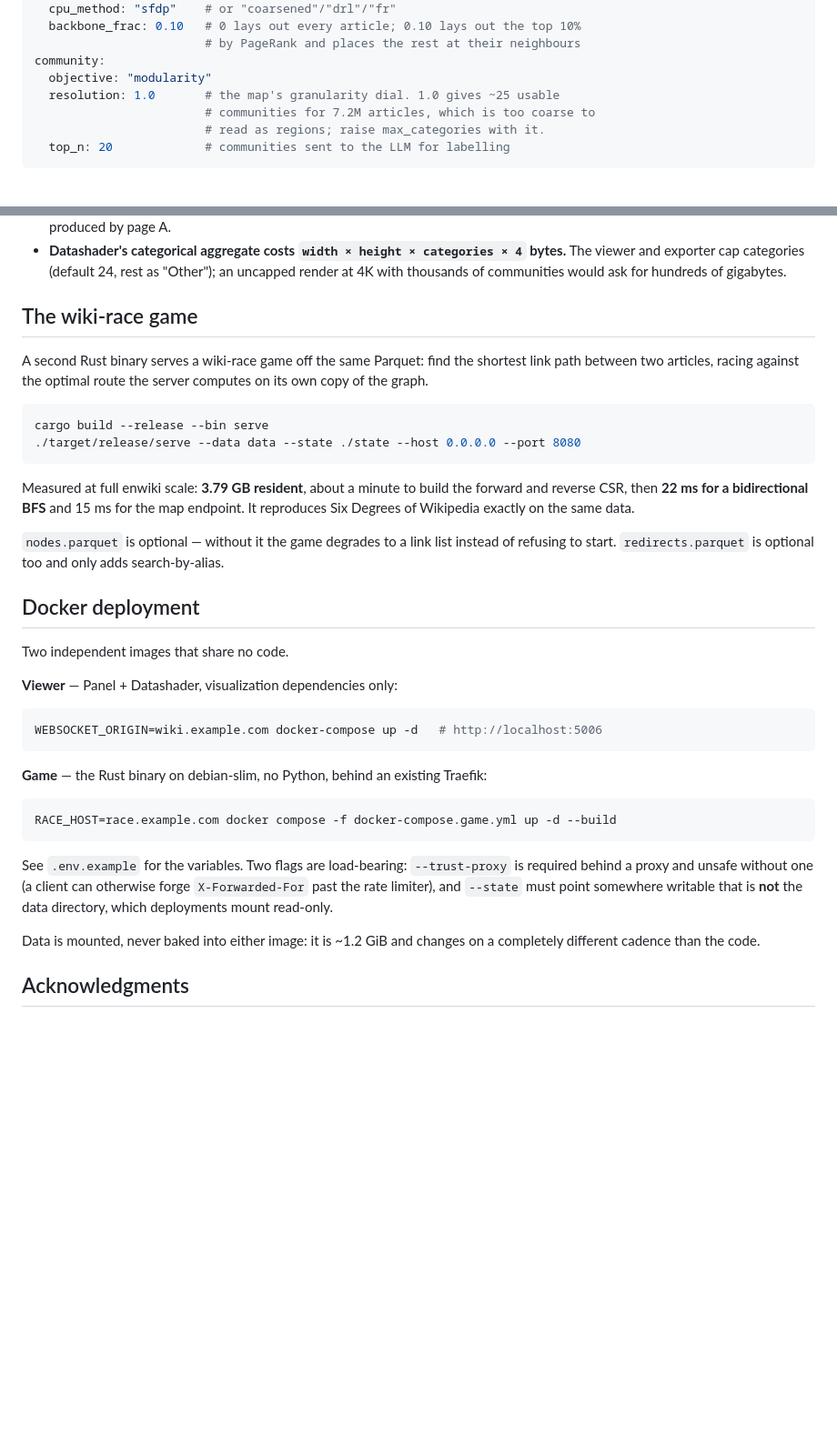
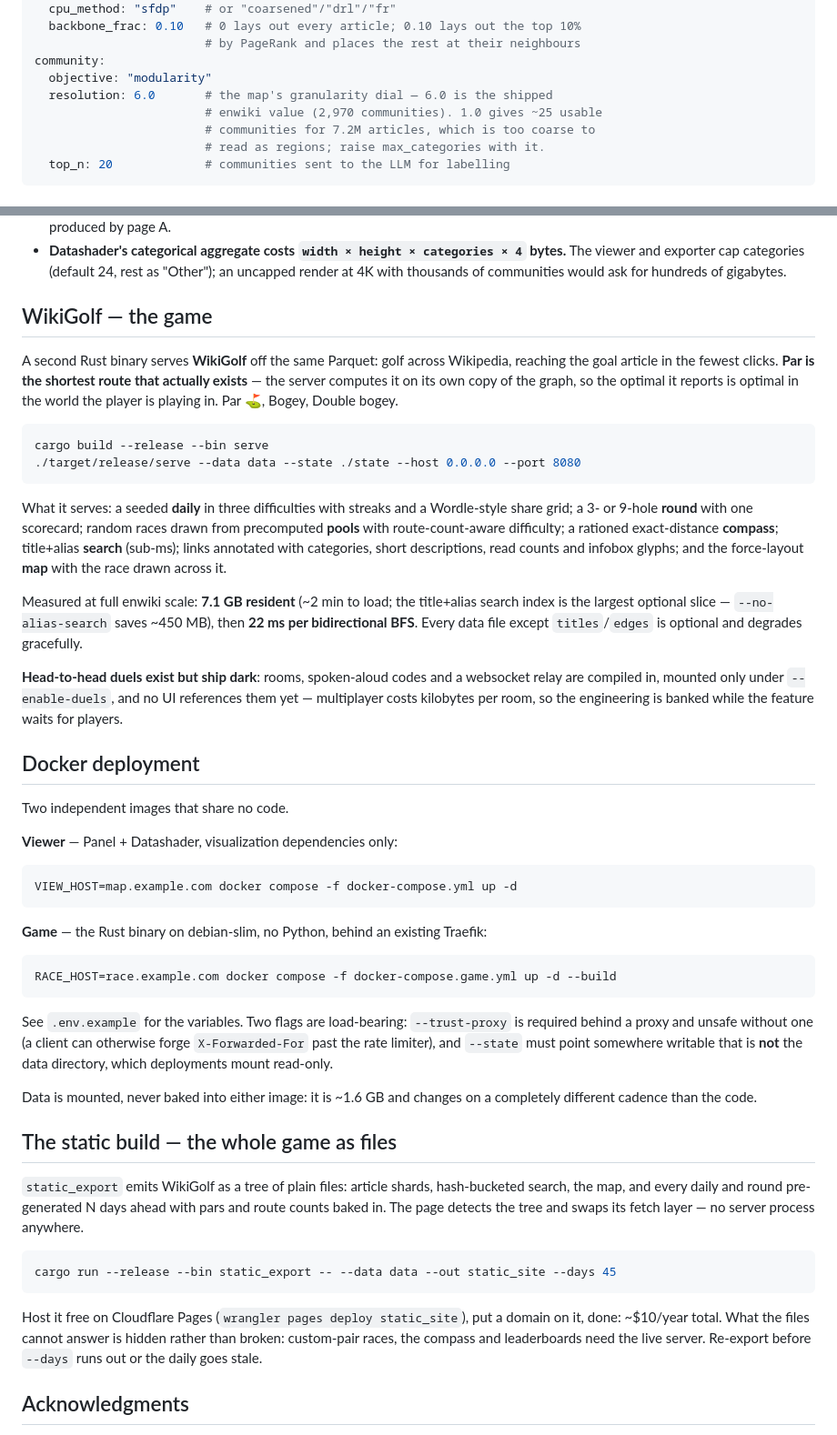
Before and after one commit to nirbhayagga/wikigolf, a Markdown page: README.md, 2 parts joined by grey strips. Shown at 91% size. Rendered like a GitHub page; blank space fills up the shorter version.

Commit message:
Docs: WikiGolf README, the free static deploy, and how duels turn on
The README's game section catches up to the game — golf scoring, dailies,
rounds, pools, compass, the 7.1 GB truth instead of the 3.79 GB memory —
plus the static build and the dark duels. The runbook gains the complete
free-deploy path (export, wrangler pages deploy, one-click domain attach
since DNS already lives at Cloudflare) with the staleness warning that
--days implies, and the compose.local.yml override that lights duels up
when the day comes.

Co-Authored-By: Claude Fable 5 <noreply@anthropic.com>

````diff
--- a/README.md
+++ b/README.md
@@ -262,7 +262,8 @@ layout:
                         # by PageRank and places the rest at their neighbours
 community:
   objective: "modularity"
-  resolution: 1.0       # the map's granularity dial. 1.0 gives ~25 usable
+  resolution: 6.0       # the map's granularity dial — 6.0 is the shipped
+                        # enwiki value (2,970 communities). 1.0 gives ~25 usable
                         # communities for 7.2M articles, which is too coarse to
                         # read as regions; raise max_categories with it.
   top_n: 20             # communities sent to the LLM for labelling
@@ -293,24 +294,35 @@ python python/01_graph_compute.py --reset  # recompute from scratch
   an uncapped render at 4K with thousands of communities would ask for hundreds
   of gigabytes.
 
-## The wiki-race game
+## WikiGolf — the game
 
-A second Rust binary serves a wiki-race game off the same Parquet: find the
-shortest link path between two articles, racing against the optimal route the
-server computes on its own copy of the graph.
+A second Rust binary serves **WikiGolf** off the same Parquet: golf across
+Wikipedia, reaching the goal article in the fewest clicks. **Par is the
+shortest route that actually exists** — the server computes it on its own
+copy of the graph, so the optimal it reports is optimal in the world the
+player is playing in. Par ⛳, Bogey, Double bogey.
 
 ```bash
 cargo build --release --bin serve
 ./target/release/serve --data data --state ./state --host 0.0.0.0 --port 8080
 ```
 
-Measured at full enwiki scale: **3.79 GB resident**, about a minute to build the
-forward and reverse CSR, then **22 ms for a bidirectional BFS** and 15 ms for the
-map endpoint. It reproduces Six Degrees of Wikipedia exactly on the same data.
+What it serves: a seeded **daily** in three difficulties with streaks and a
+Wordle-style share grid; a 3- or 9-hole **round** with one scorecard; random
+races drawn from precomputed **pools** with route-count-aware difficulty; a
+rationed exact-distance **compass**; title+alias **search** (sub-ms); links
+annotated with categories, short descriptions, read counts and infobox
+glyphs; and the force-layout **map** with the race drawn across it.
 
-`nodes.parquet` is optional — without it the game degrades to a link list instead
-of refusing to start. `redirects.parquet` is optional too and only adds
-search-by-alias.
+Measured at full enwiki scale: **7.1 GB resident** (~2 min to load; the
+title+alias search index is the largest optional slice — `--no-alias-search`
+saves ~450 MB), then **22 ms per bidirectional BFS**. Every data file except
+`titles`/`edges` is optional and degrades gracefully.
+
+**Head-to-head duels exist but ship dark**: rooms, spoken-aloud codes and a
+websocket relay are compiled in, mounted only under `--enable-duels`, and no
+UI references them yet — multiplayer costs kilobytes per room, so the
+engineering is banked while the feature waits for players.
 
 ## Docker deployment
 
@@ -319,7 +331,7 @@ Two independent images that share no code.
 **Viewer** — Panel + Datashader, visualization dependencies only:
 
 ```bash
-WEBSOCKET_ORIGIN=wiki.example.com docker-compose up -d   # http://localhost:5006
+VIEW_HOST=map.example.com docker compose -f docker-compose.yml up -d
 ```
 
 **Game** — the Rust binary on debian-slim, no Python, behind an existing Traefik:
@@ -333,8 +345,24 @@ is required behind a proxy and unsafe without one (a client can otherwise forge
 `X-Forwarded-For` past the rate limiter), and `--state` must point somewhere
 writable that is **not** the data directory, which deployments mount read-only.
 
-Data is mounted, never baked into either image: it is ~1.2 GiB and changes on a
+Data is mounted, never baked into either image: it is ~1.6 GB and changes on a
 completely different cadence than the code.
+
+## The static build — the whole game as files
+
+`static_export` emits WikiGolf as a tree of plain files: article shards,
+hash-bucketed search, the map, and every daily and round pre-generated N days
+ahead with pars and route counts baked in. The page detects the tree and
+swaps its fetch layer — no server process anywhere.
+
+```bash
+cargo run --release --bin static_export -- --data data --out static_site --days 45
+```
+
+Host it free on Cloudflare Pages (`wrangler pages deploy static_site`), put a
+domain on it, done: ~$10/year total. What the files cannot answer is hidden
+rather than broken: custom-pair races, the compass and leaderboards need the
+live server. Re-export before `--days` runs out or the daily goes stale.
 
 ## Acknowledgments
 
````
Also changed, not shown: CODEBASE.md (+2 -2 lines).
